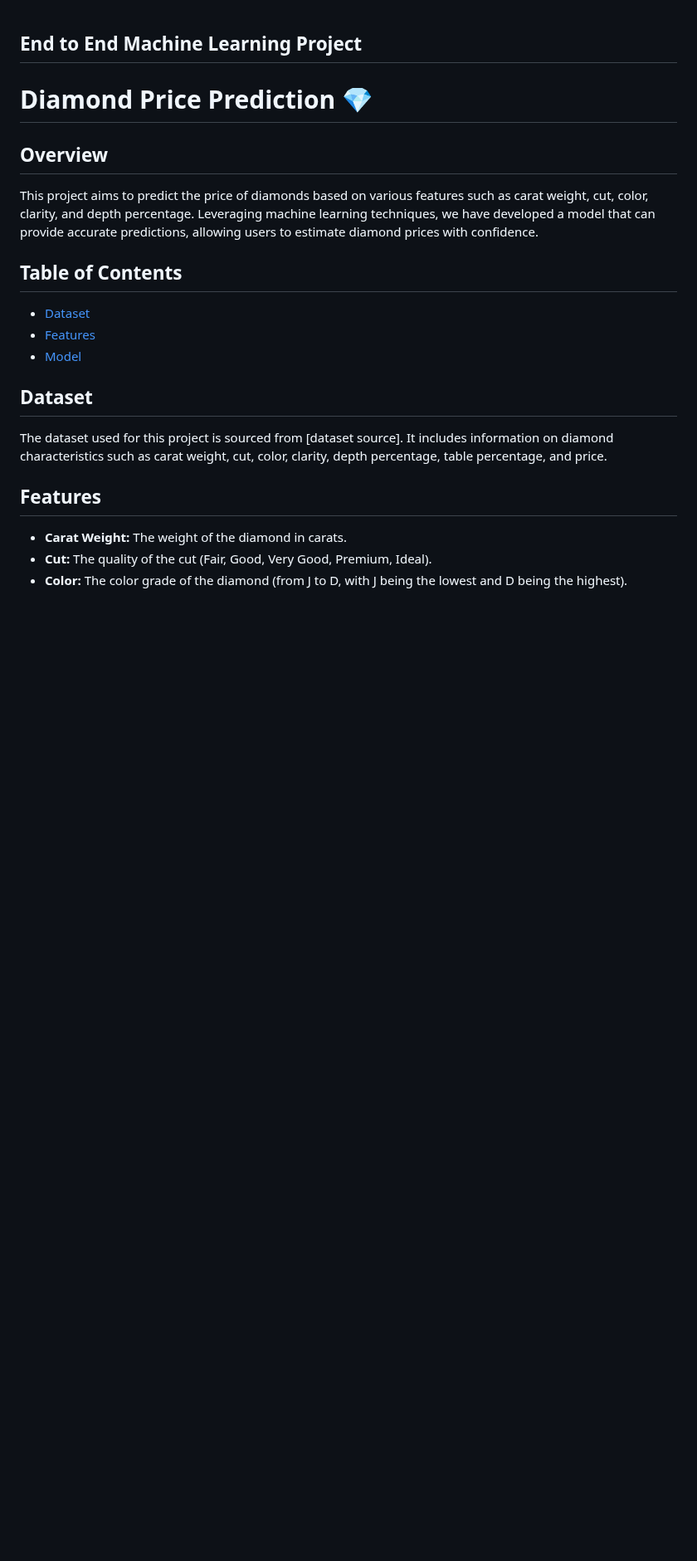
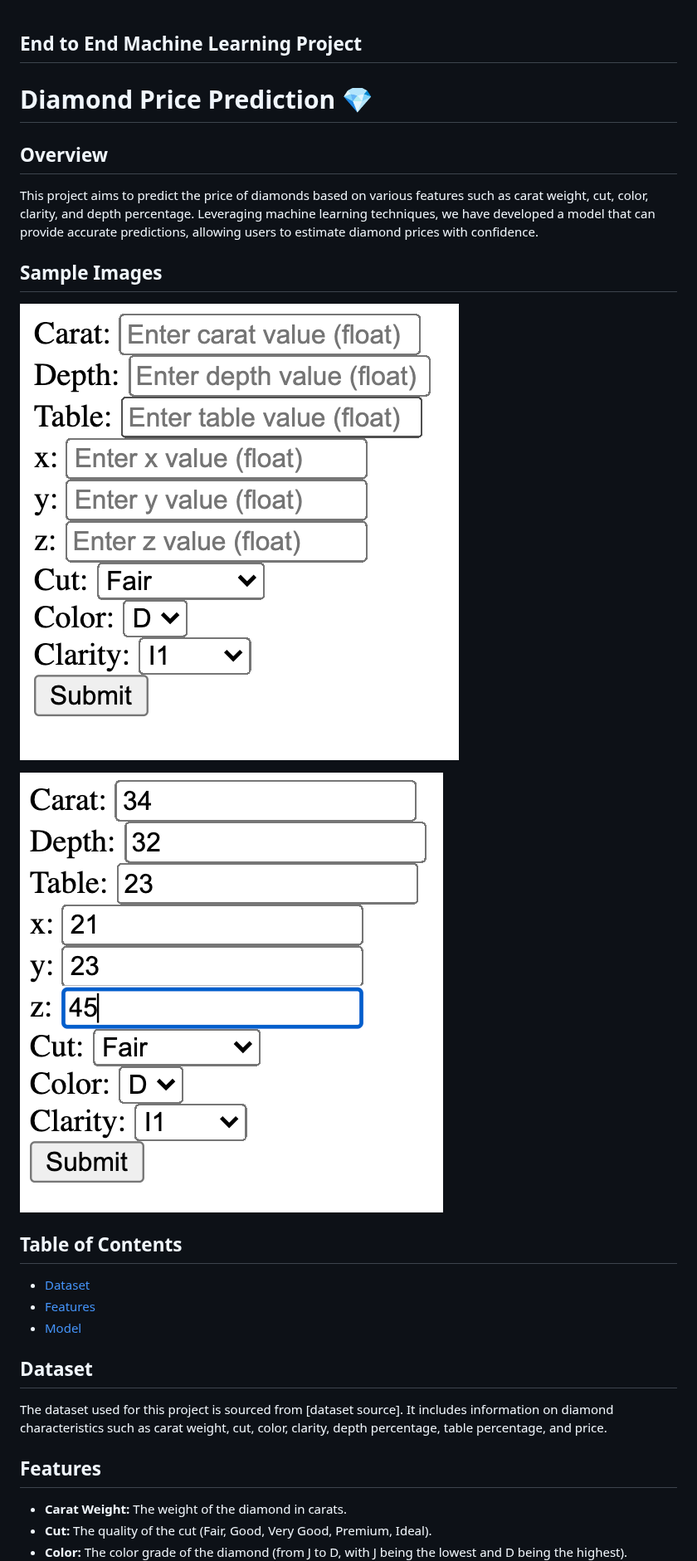
Before and after one commit to RRaghulRajkumar/Diamond-price-Prediction, a Markdown page: README.md, the part around one of its changes. Shown at 83% size. GitHub-like rendering; blank space fills up the shorter version.

```diff
--- a/README.md
+++ b/README.md
@@ -3,6 +3,11 @@
 ## Overview
 
 This project aims to predict the price of diamonds based on various features such as carat weight, cut, color, clarity, and depth percentage. Leveraging machine learning techniques, we have developed a model that can provide accurate predictions, allowing users to estimate diamond prices with confidence.
+
+## Sample Images
+![alt text](https://github.com/RRaghulRajkumar/Diamond-price-Prediction/blob/main/demo/image1.png)
+
+![alt text](https://github.com/RRaghulRajkumar/Diamond-price-Prediction/blob/main/demo/image2.png)
 
 ## Table of Contents
 
```
Also changed, not shown: other parts of README.md (+0 -4 lines).
